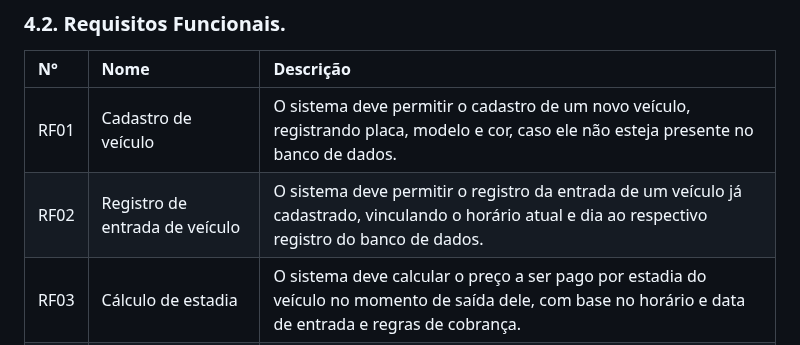
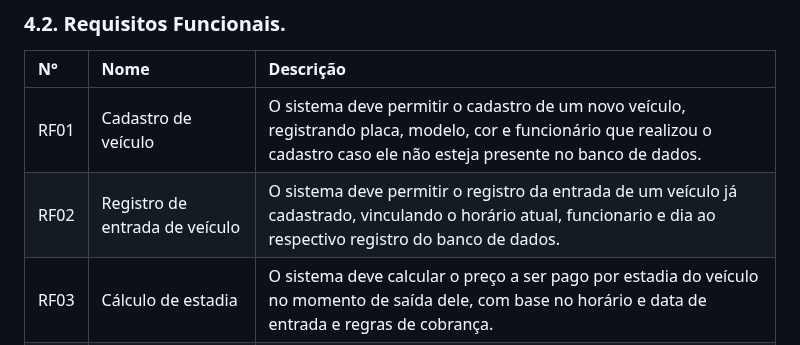
Before and after one commit to Camlui12/Trabalho-PI2-Caio-Camilo-Henrique, a Markdown page: README.md, the part around the change. Drawn GitHub-style.

```diff
--- a/README.md
+++ b/README.md
@@ -51,8 +51,8 @@ escrever aqui
 ### 4.2. Requisitos Funcionais.
 | N° | Nome | Descrição |
 |:-------|:-----|:----------|
-| RF01 | Cadastro de veículo | O sistema deve permitir o cadastro de um novo veículo, registrando placa, modelo e cor, caso ele não esteja presente no banco de dados. |
-| RF02 | Registro de entrada de veículo | O sistema deve permitir o registro da entrada de um veículo já cadastrado, vinculando o horário atual e dia ao respectivo registro do banco de dados. |
+| RF01 | Cadastro de veículo | O sistema deve permitir o cadastro de um novo veículo, registrando placa, modelo, cor e funcionário que realizou o cadastro caso ele não esteja presente no banco de dados. |
+| RF02 | Registro de entrada de veículo | O sistema deve permitir o registro da entrada de um veículo já cadastrado, vinculando o horário atual, funcionario e dia ao respectivo registro do banco de dados. |
 | RF03 | Cálculo de estadia | O sistema deve calcular o preço a ser pago por estadia do veículo no momento de saída dele, com base no horário e data de entrada e regras de cobrança. |
 | RF04 | Horas de estadia | O sistema deve armazenar o tempo diário em horas que cada veículo permaneceu no estacionamento. |
 | RF05 | Usuários | O sistema deve permitir o cadastro, edição e exclusão de usuários do sistema (operadores e administradores). |
```
